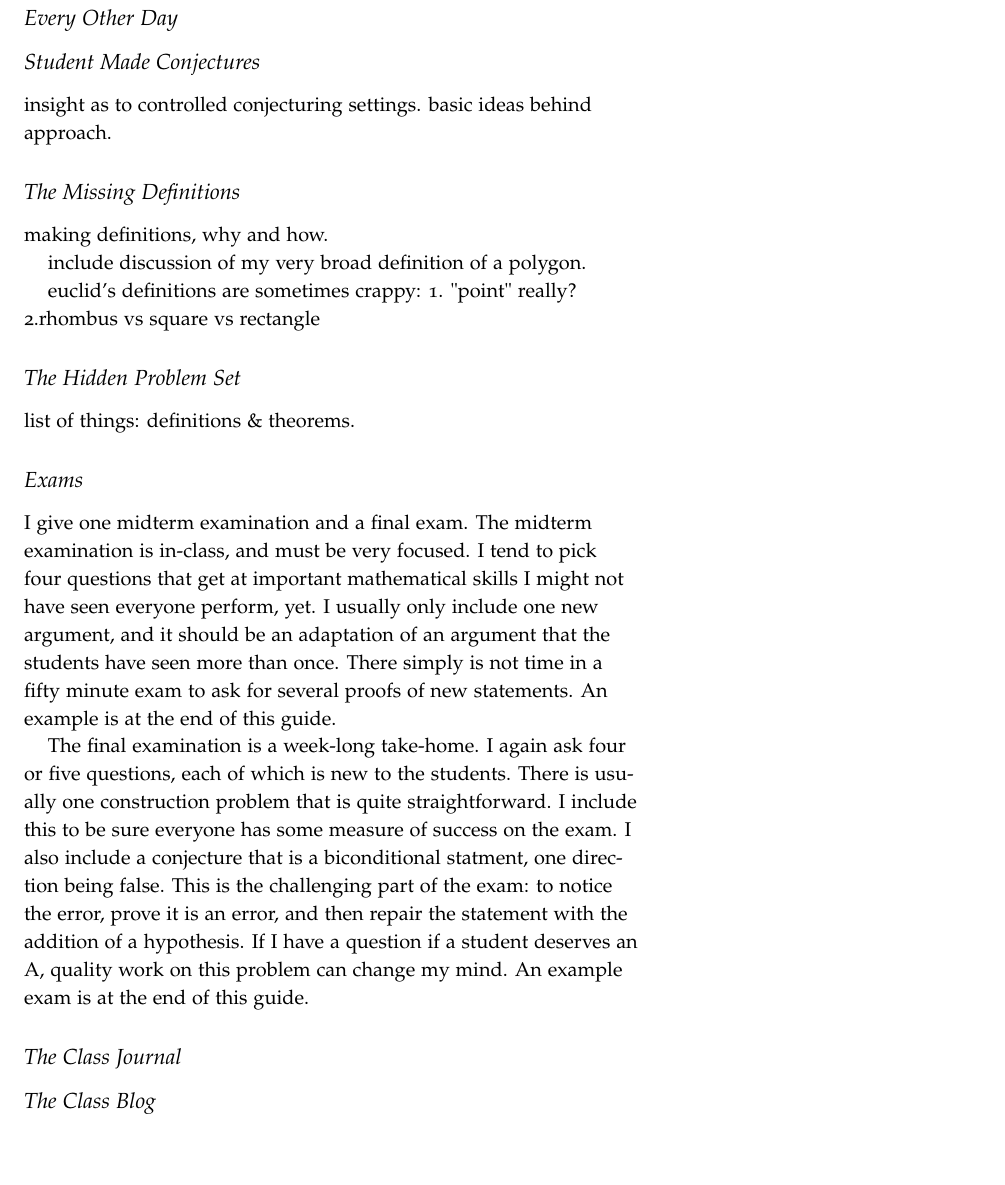
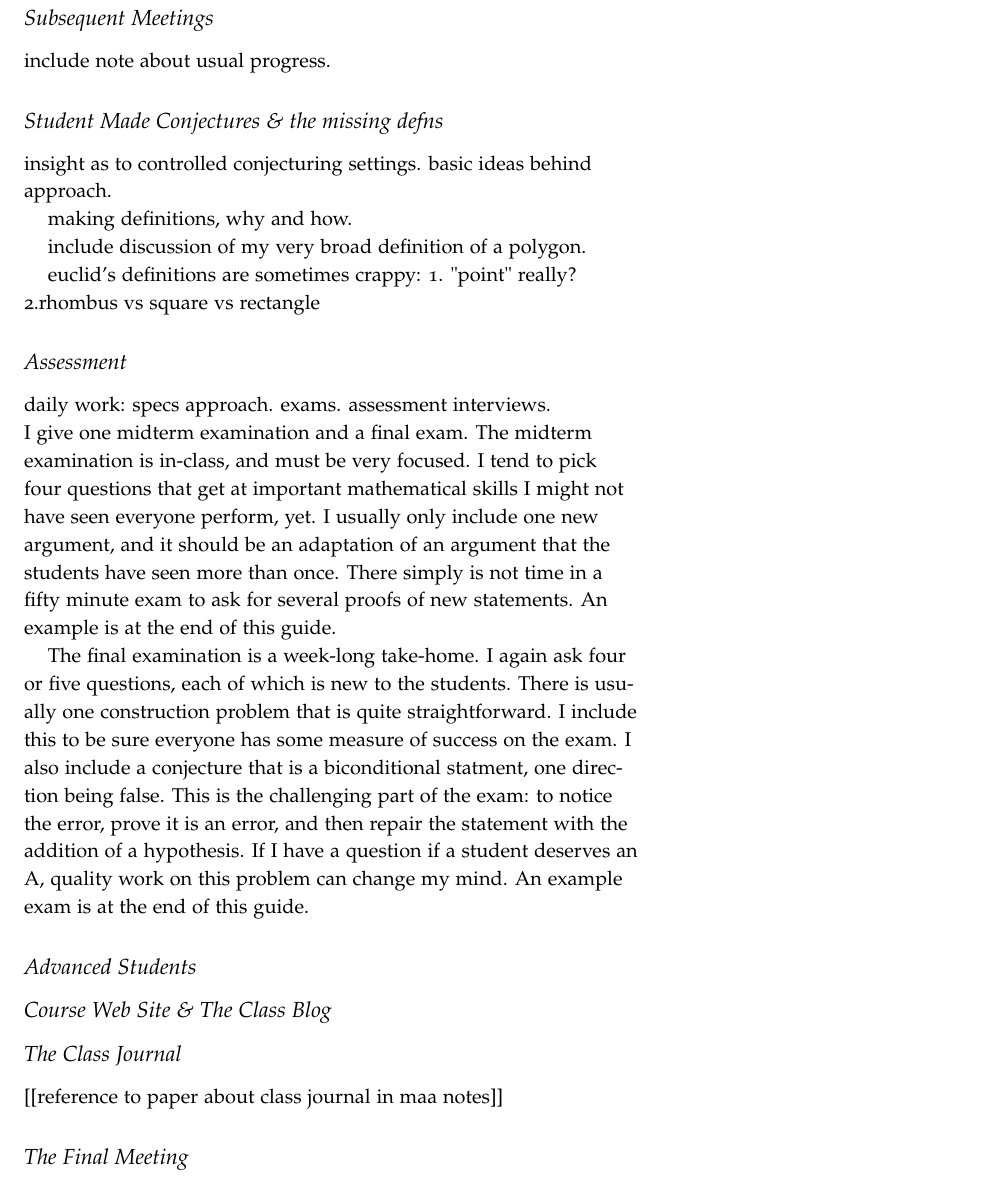
Before and after one commit to theronhitchman/euclidean-geometry, a LaTeX document (instructors_manual.tex): part of page 3 of 6 before the commit and part of page 3 of 7 after it, cut at the place of the change, the shorter picture padded with empty space. Compiled offline with pdfLaTeX.

Commit message:
update EG_main01.tex and add details to instr manual.tex

```diff
--- a/instructors_manual.tex
+++ b/instructors_manual.tex
@@ -32,7 +32,7 @@
 
 \title{Euclidean Geometry}
 \author[Instructor's Manual]{Instructor's Manual}
-\date{Fall 2013}
+\date{Spring 2016}
 
 \begin{document}
 
@@ -110,15 +110,14 @@ I mention that collaboration is fine, but credit must be given.
 At this point, we are usually just over time, so I let the class go with wishes for good luck.\\[.1in]
 \end{compactdesc}
 
-\subsection{Every Other Day}
+\subsection{Subsequent Meetings}
 
+include note about usual progress.
 
-\subsection{Student Made Conjectures}
+\subsection{Student Made Conjectures \& the missing defns}
 
 insight as to controlled conjecturing settings. basic ideas behind approach.
 
-
-\subsection{The Missing Definitions}
 
 making definitions, why and how.
 
@@ -128,12 +127,14 @@ euclid's definitions are sometimes crappy:
 1. "point" really?
 2.rhombus vs square vs rectangle
 
-\subsection{The Hidden Problem Set}
-
-list of things: definitions \& theorems.
 
 
-\subsection{Exams}
+
+\subsection{Assessment}
+
+daily work: specs approach. exams. assessment interviews.\\
+
+
 I give one midterm examination and a final exam.
 The midterm examination is in-class, and must be very focused.
 I tend to pick four questions that get at important mathematical skills I might not have seen everyone perform, yet.
@@ -150,14 +151,17 @@ This is the challenging part of the exam: to notice the error, prove it is an er
 If I have a question if a student deserves an A, quality work on this problem can change my mind.
 An example exam is at the end of this guide.
 
+\subsection{Advanced Students}
+
+\subsection{Course Web Site \& The Class Blog}
+
+
 \subsection{The Class Journal}
 
-
-\subsection{The Class Blog}
+[[reference to paper about class journal in maa notes]]
 
 
-
-
+\subsection{The Final Meeting}
 
 \clearpage
 \setcounter{section}{1}
```
Also changed, not shown: EG_main01.tex (+1 -1 lines), instructors_manual.tex (13 more changed lines).
